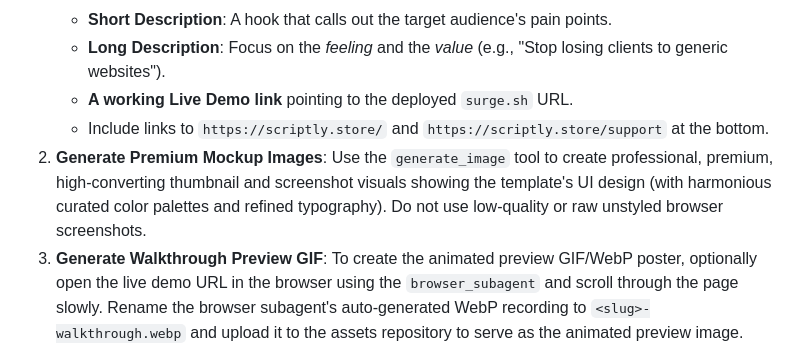
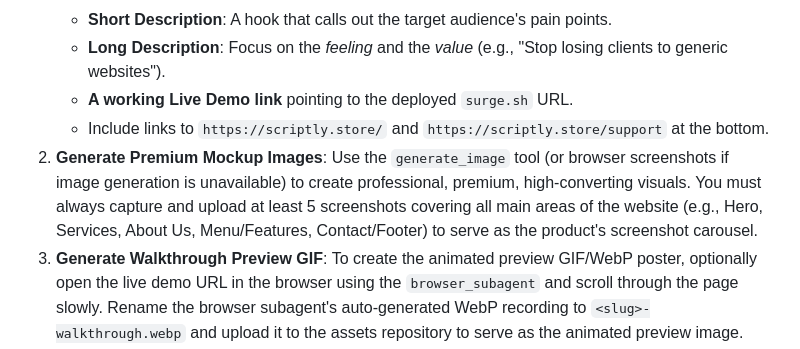
Before and after one commit to SH20RAJ/scriptly-codes, a Markdown page: SKILL.md, the part around the change. GitHub-like rendering.

Commit message:
Update SKILL.md with at least 5 screenshots rule

```diff
--- a/SKILL.md
+++ b/SKILL.md
@@ -44,7 +44,7 @@ When the user triggers this skill (e.g., "Convert this project into a digital pr
    - **Long Description**: Focus on the *feeling* and the *value* (e.g., "Stop losing clients to generic websites").
    - **A working Live Demo link** pointing to the deployed `surge.sh` URL.
    - Include links to `https://scriptly.store/` and `https://scriptly.store/support` at the bottom.
-2. **Generate Premium Mockup Images**: Use the `generate_image` tool to create professional, premium, high-converting thumbnail and screenshot visuals showing the template's UI design (with harmonious curated color palettes and refined typography). Do not use low-quality or raw unstyled browser screenshots.
+2. **Generate Premium Mockup Images**: Use the `generate_image` tool (or browser screenshots if image generation is unavailable) to create professional, premium, high-converting visuals. You must always capture and upload at least 5 screenshots covering all main areas of the website (e.g., Hero, Services, About Us, Menu/Features, Contact/Footer) to serve as the product's screenshot carousel.
 3. **Generate Walkthrough Preview GIF**: To create the animated preview GIF/WebP poster, optionally open the live demo URL in the browser using the `browser_subagent` and scroll through the page slowly. Rename the browser subagent's auto-generated WebP recording to `<slug>-walkthrough.webp` and upload it to the assets repository to serve as the animated preview image.
 
 ### Phase 6: Deployment & Hosting
```
